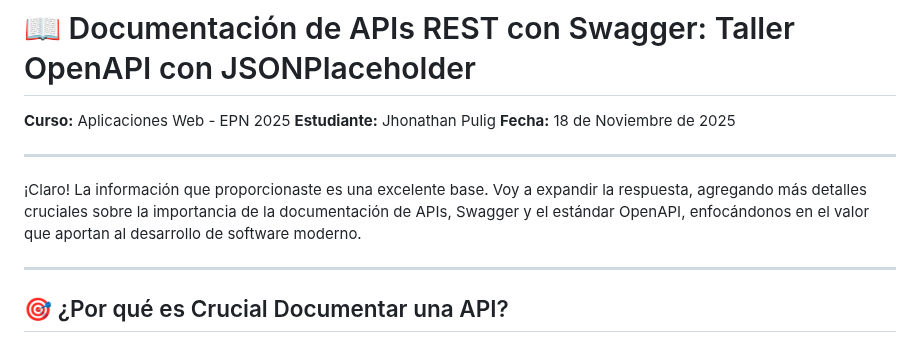
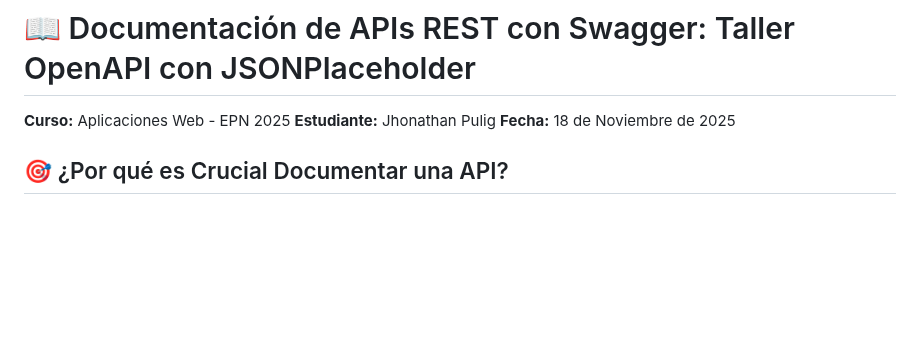
Before and after one commit to 2025-b-sw-web-gr1/pulig-2025-b-jppc-web-gr1, a Markdown page: ExamenNo1/Teorico.md, the part around the change. Drawn GitHub-style; blank space fills up the shorter version.

```diff
--- a/ExamenNo1/Teorico.md
+++ b/ExamenNo1/Teorico.md
@@ -4,10 +4,7 @@
 **Estudiante:** Jhonathan Pulig
 **Fecha:** 18 de Noviembre de 2025
 
------
-¡Claro! La información que proporcionaste es una excelente base. Voy a expandir la respuesta, agregando más detalles cruciales sobre la importancia de la documentación de APIs, Swagger y el estándar OpenAPI, enfocándonos en el valor que aportan al desarrollo de software moderno.
 
----
 
 ## 🎯 ¿Por qué es Crucial Documentar una API?
 
```
